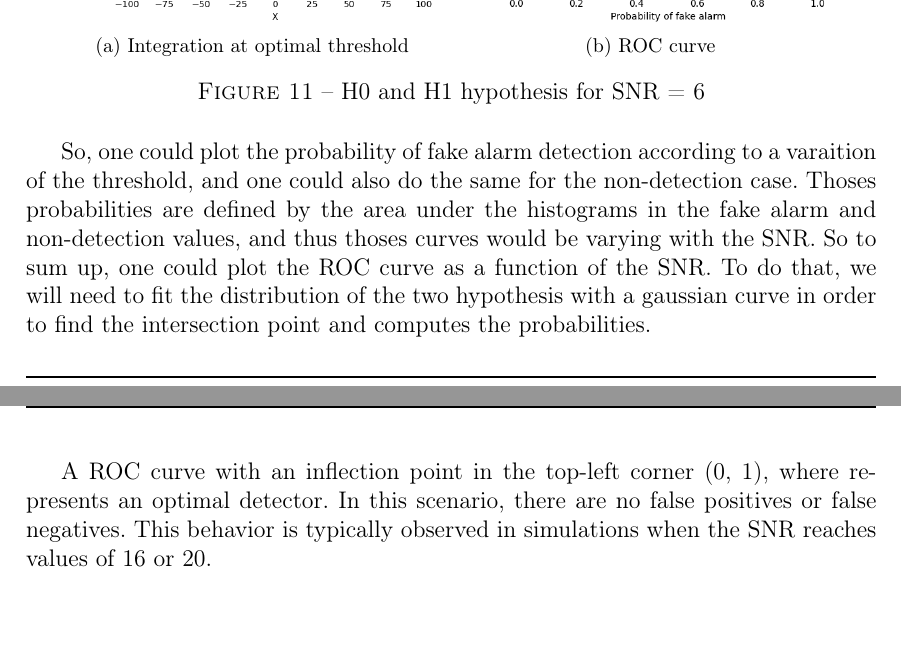
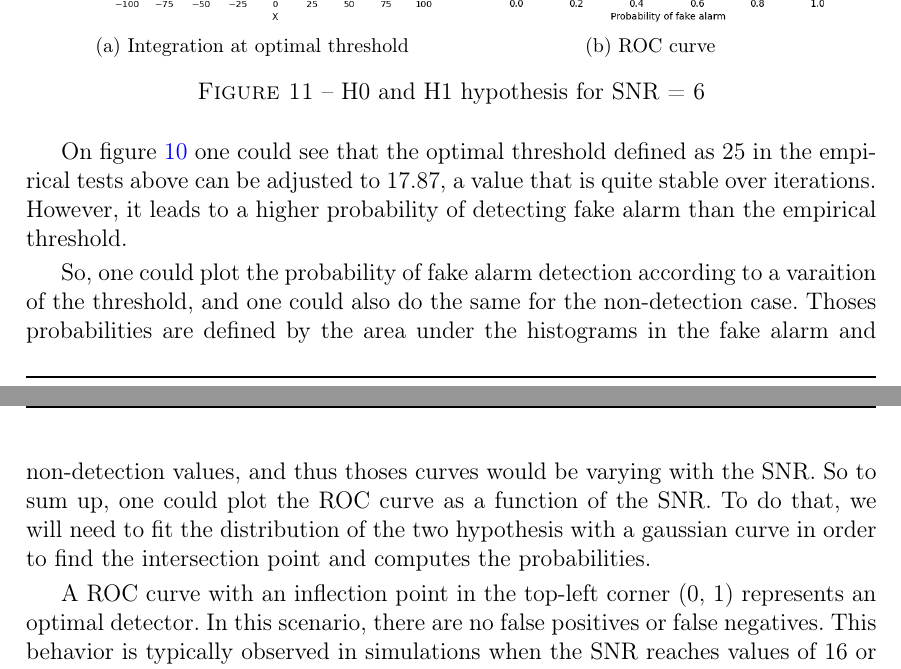
Before and after one commit to GabrielGst/IO-TS, a LaTeX document (TP_template/main/main.tex, which reads TP_template/content.tex): two parts of pages 10 and 11 of 13, joined at a grey line, cut so that both start at the same text, the shorter picture padded with empty space. Compiled offline with pdfLaTeX.

Commit message:
Updated report.

```diff
--- a/TP_template/content.tex
+++ b/TP_template/content.tex
@@ -252,14 +252,11 @@ The Receiver Operating Characteristic is a curve of the detection probability ve
 	\caption{H0 and H1 hypothesis for SNR = 6}
 \end{figure}
 
+On figure \ref{fig:hist6} one could see that the optimal threshold defined as 25 in the empirical tests above can be adjusted to 17.87, a value that is quite stable over iterations. However, it leads to a higher probability of detecting fake alarm than the empirical threshold.
 
 So, one could plot the probability of fake alarm detection according to a varaition of the threshold, and one could also do the same for the non-detection case. Thoses probabilities are defined by the area under the histograms in the fake alarm and non-detection values, and thus thoses curves would be varying with the SNR. So to sum up, one could plot the ROC curve as a function of the SNR. To do that, we will need to fit the distribution of the two hypothesis with a gaussian curve in order to find the intersection point and computes the probabilities.
 
-A ROC curve with an inflection point in the top-left corner (0, 1), where represents an optimal detector. In this scenario, there are no false positives or false negatives. This behavior is typically observed in simulations when the SNR reaches values of 16 or 20.
-
-As the signal-to-noise ratio (SNR) decreases, the target signal becomes harder to detect as it is increasingly masked by surrounding noise. Consequently, the system's ability to correctly detect the signal decreases, leading to more false positives (detection errors) and fewer true positives (correct detections). Graphically, as the SNR approaches zero, the inflection point of the ROC curve shifts closer to the diagonal from (0, 0) to (1, 1), representing a worst-case detector governed by chance.
-
-This diagonal splits the ROC space: points above it indicate good detection results (better than chance), while points below it (which don't occur in practice) would represent worse-than-random results.
+A ROC curve with an inflection point in the top-left corner (0, 1) represents an optimal detector. In this scenario, there are no false positives or false negatives. This behavior is typically observed in simulations when the SNR reaches values of 16 or 20.
 
 \begin{figure}[h]
 	\centering
```
Also changed, not shown: TP_template/main/main.pdf, TP_template/content.tex (6 more changed lines), 3 other files.
